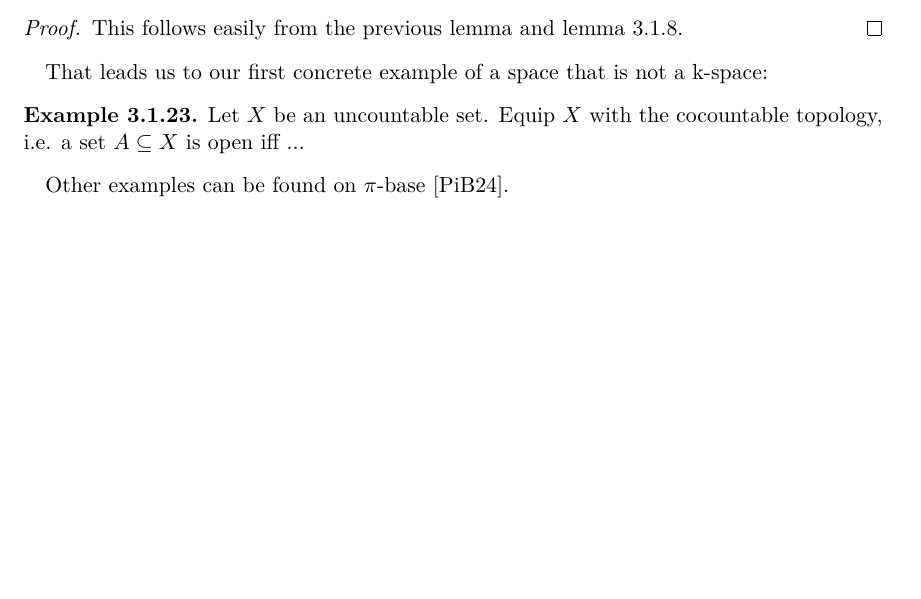
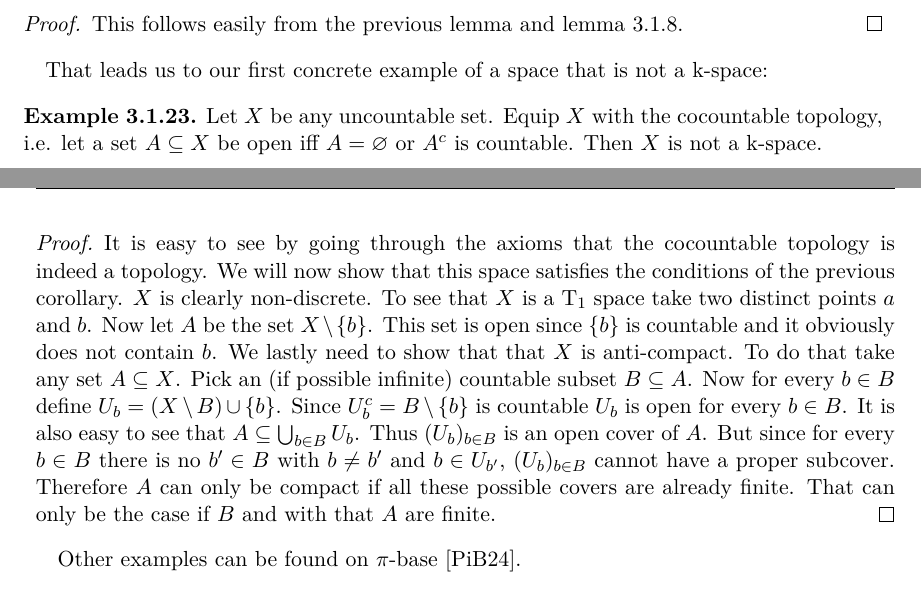
Before and after one commit to scholzhannah/CWComplexes, a LaTeX thesis (Latex/Thesis/thesis.tex, which reads Latex/Thesis/chapter_product/section_one.tex): part of page 13 of 21 before the commit and two parts of pages 13 and 14 of 21 after it, the two joined at a grey line, cut so that both start at the same text, the shorter picture padded with empty space. Compiled offline with pdfLaTeX.

Commit message:
finished chapter k-ification

```diff
--- a/Latex/Thesis/chapter_product/section_one.tex
+++ b/Latex/Thesis/chapter_product/section_one.tex
@@ -291,8 +291,27 @@ Lastly we will discuss spaces that are not k-spaces:
 That leads us to our first concrete example of a space that is not a k-space:
 
 \begin{example}
-    Let $X$ be an uncountable set.
-    Equip $X$ with the cocountable topology, i.e. a set $A \subseteq X$ is open iff ...
+    Let $X$ be any uncountable set.
+    Equip $X$ with the cocountable topology, i.e. let a set $A \subseteq X$ be open iff $A = \varnothing$ or $\compl{A}$ is countable.
+    Then $X$ is not a k-space.
 \end{example}
+\begin{proof}
+    It is easy to see by going through the axioms that the cocountable topology is indeed a topology.
+    We will now show that this space satisfies the conditions of the previous corollary.
+    $X$ is clearly non-discrete.
+    To see that $X$ is a T$_1$ space take two distinct points $a$ and $b$.
+    Now let $A$ be the set $X\setminus \{b\}$.
+    This set is open since $\{b\}$ is countable and it obviously does not contain $b$.
+    We lastly need to show that that $X$ is anti-compact.
+    To do that take any set $A \subseteq X$.
+    Pick an (if possible infinite) countable subset $B \subseteq A$.
+    Now for every $b \in B$ define $U_b = (X \setminus B) \cup \{b\}$.
+    Since $\compl{U_b} = B \setminus\{b\}$ is countable $U_b$ is open for every $b \in B$.
+    It is also easy to see that $A \subseteq \bigcup_{b \in B}U_b$.
+    Thus $(U_b)_{b \in B}$ is an open cover of $A$.
+    But since for every $b \in B$ there is no $b' \in B$ with $b \ne b'$ and $b \in U_{b'}$, $(U_b)_{b \in B}$ cannot have a proper subcover.
+    Therefore $A$ can only be compact if all these possible covers are already finite.
+    That can only be the case if $B$ and with that $A$ are finite.
+\end{proof}
 
 Other examples can be found on $\pi$-base \cite{PiBase2024}.
```
Also changed, not shown: Latex/Thesis/thesis.pdf, 8 other files.
